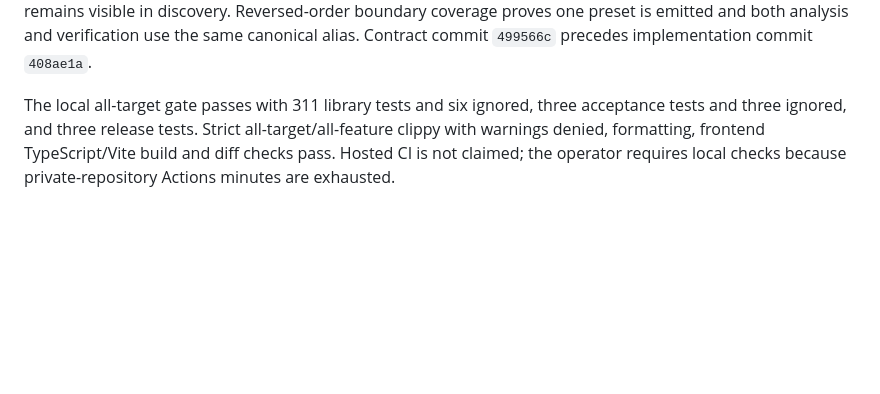
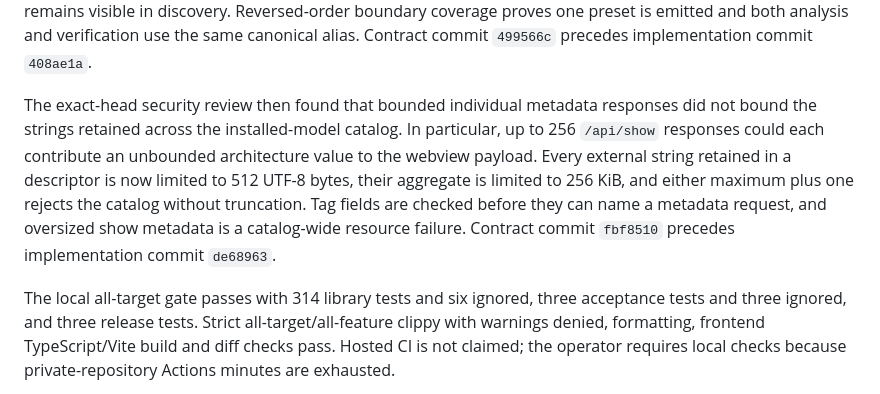
Before and after one commit to canfieldjuan/document-summarizer, a Markdown page: docs/LOCAL_MODEL_EVALUATION.md, the part around the change. Rendered like a GitHub page; blank space fills up the shorter version.

Commit message:
docs: record bounded discovery metadata

```diff
--- a/docs/LOCAL_MODEL_EVALUATION.md
+++ b/docs/LOCAL_MODEL_EVALUATION.md
@@ -208,7 +208,17 @@ Reversed-order boundary coverage proves one preset is emitted and both analysis
 and verification use the same canonical alias. Contract commit `499566c`
 precedes implementation commit `408ae1a`.
 
-The local all-target gate passes with 311 library
+The exact-head security review then found that bounded individual metadata
+responses did not bound the strings retained across the installed-model
+catalog. In particular, up to 256 `/api/show` responses could each contribute
+an unbounded architecture value to the webview payload. Every external string
+retained in a descriptor is now limited to 512 UTF-8 bytes, their aggregate is
+limited to 256 KiB, and either maximum plus one rejects the catalog without
+truncation. Tag fields are checked before they can name a metadata request, and
+oversized show metadata is a catalog-wide resource failure. Contract commit
+`fbf8510` precedes implementation commit `de68963`.
+
+The local all-target gate passes with 314 library
 tests and six ignored, three acceptance tests and three ignored, and three
 release tests. Strict all-target/all-feature clippy with warnings denied,
 formatting, frontend TypeScript/Vite build and diff checks pass. Hosted CI is not
```
